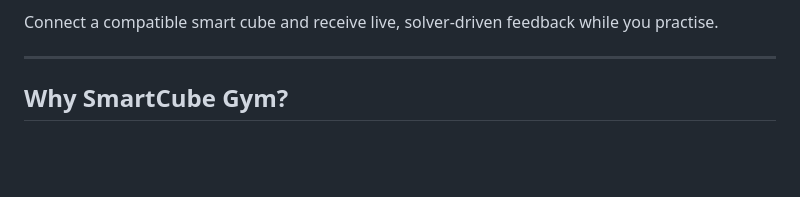
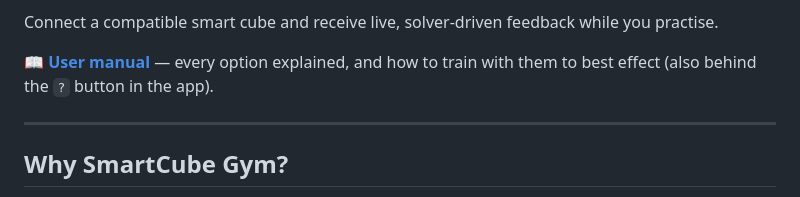
Before and after one commit to ianjohndawson/smartcube-gym, a Markdown page: README.md, the part around the change. Rendered like a GitHub page; blank space fills up the shorter version.

```diff
--- a/README.md
+++ b/README.md
@@ -12,6 +12,8 @@ SmartCube Gym is a browser-based training platform for intuitive Rubik's Cube me
 - Method-specific solving stages
 
 Connect a compatible smart cube and receive live, solver-driven feedback while you practise.
+
+**📖 [User manual](MANUAL.md)** — every option explained, and how to train with them to best effect (also behind the `?` button in the app).
 
 ---
 
```
Also changed, not shown: MANUAL.md (added, +295 -0 lines).
